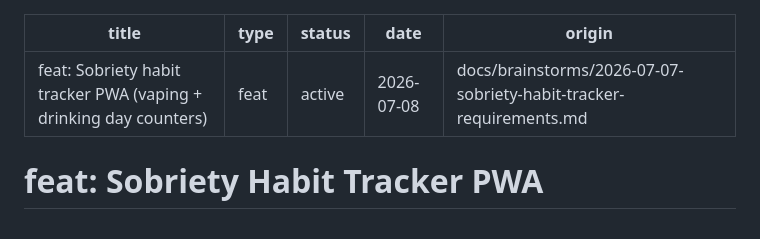
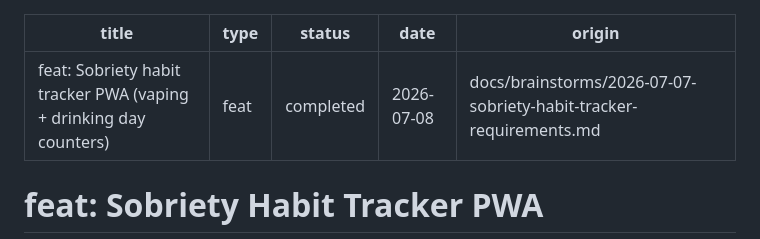
Before and after one commit to gilesparnell/HabitTracker, a Markdown page: docs/plans/2026-07-08-001-feat-sobriety-habit-tracker-pwa-plan.md, the part around the change. Drawn GitHub-style.

Commit message:
docs(plan): mark sobriety tracker plan completed — shipped in #1 as v0.3.0

```diff
--- a/docs/plans/2026-07-08-001-feat-sobriety-habit-tracker-pwa-plan.md
+++ b/docs/plans/2026-07-08-001-feat-sobriety-habit-tracker-pwa-plan.md
@@ -1,7 +1,7 @@
 ---
 title: "feat: Sobriety habit tracker PWA (vaping + drinking day counters)"
 type: feat
-status: active
+status: completed
 date: 2026-07-08
 origin: docs/brainstorms/2026-07-07-sobriety-habit-tracker-requirements.md
 ---
```
